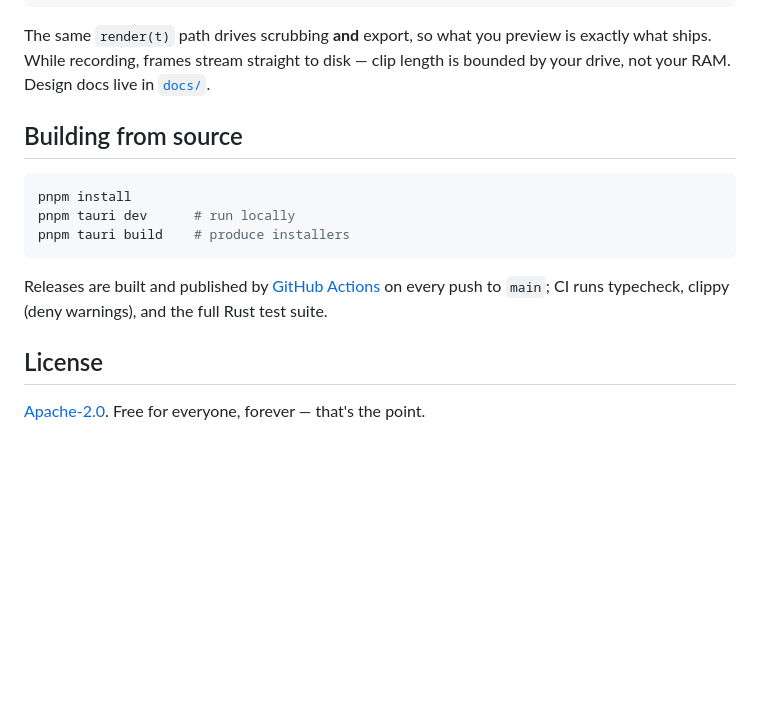
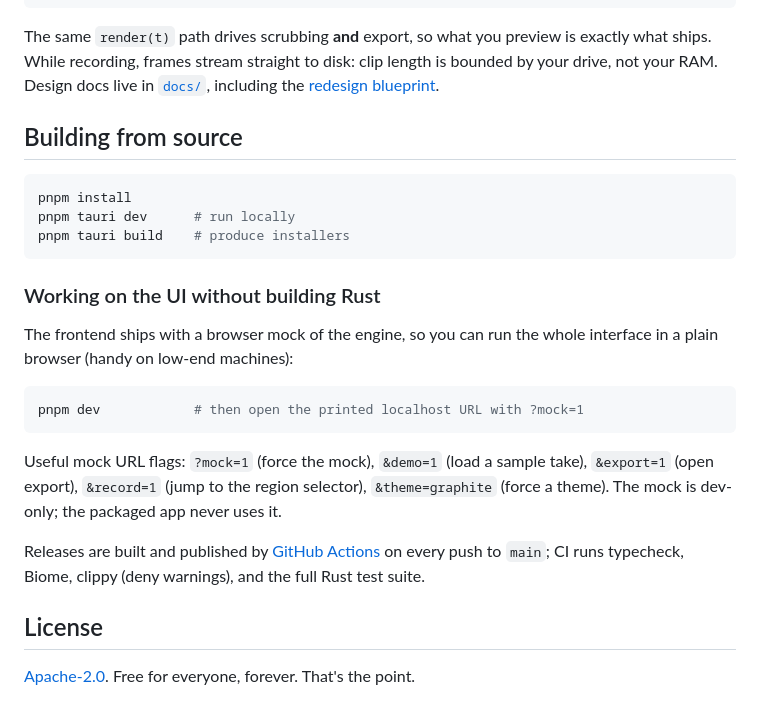
Before and after one commit to Razee4315/Vuoom, a Markdown page: README.md, the part around the change printed below. Drawn GitHub-style; blank space fills up the shorter version.

````diff
--- a/README.md
+++ b/README.md
@@ -107,9 +128,10 @@ SolidJS + Vite (editor UI)  ←WebSocket preview←  Rust engine
                                                                      frame store + crash recovery
 ```
 
-The same `render(t)` path drives scrubbing **and** export, so what you preview is
-exactly what ships. While recording, frames stream straight to disk — clip length
-is bounded by your drive, not your RAM. Design docs live in [`docs/`](./docs).
+The same `render(t)` path drives scrubbing **and** export, so what you preview
+is exactly what ships. While recording, frames stream straight to disk: clip
+length is bounded by your drive, not your RAM. Design docs live in
+[`docs/`](./docs), including the [redesign blueprint](docs/AUDIT-AND-REDESIGN.md).
 
 ## Building from source
 
@@ -119,10 +141,24 @@ pnpm tauri dev      # run locally
 pnpm tauri build    # produce installers
 ```
 
+### Working on the UI without building Rust
+
+The frontend ships with a browser mock of the engine, so you can run the whole
+interface in a plain browser (handy on low-end machines):
+
+```sh
+pnpm dev            # then open the printed localhost URL with ?mock=1
+```
+
+Useful mock URL flags: `?mock=1` (force the mock), `&demo=1` (load a sample
+take), `&export=1` (open export), `&record=1` (jump to the region selector),
+`&theme=graphite` (force a theme). The mock is dev-only; the packaged app never
+uses it.
+
 Releases are built and published by [GitHub Actions](.github/workflows/release.yml)
-on every push to `main`; CI runs typecheck, clippy (deny warnings), and the full
-Rust test suite.
+on every push to `main`; CI runs typecheck, Biome, clippy (deny warnings), and
+the full Rust test suite.
 
 ## License
 
-[Apache-2.0](./LICENSE). Free for everyone, forever — that's the point.
+[Apache-2.0](./LICENSE). Free for everyone, forever. That's the point.
````
Also changed, not shown: other parts of README.md (+70 -49 lines), .github/assets/screenshot-editor-light.png (added), .github/assets/screenshot-editor.png (added), .github/assets/screenshot-export.png (added), .github/assets/screenshot-home.png (added), .github/assets/screenshot-record.png (added), 2 other files.
